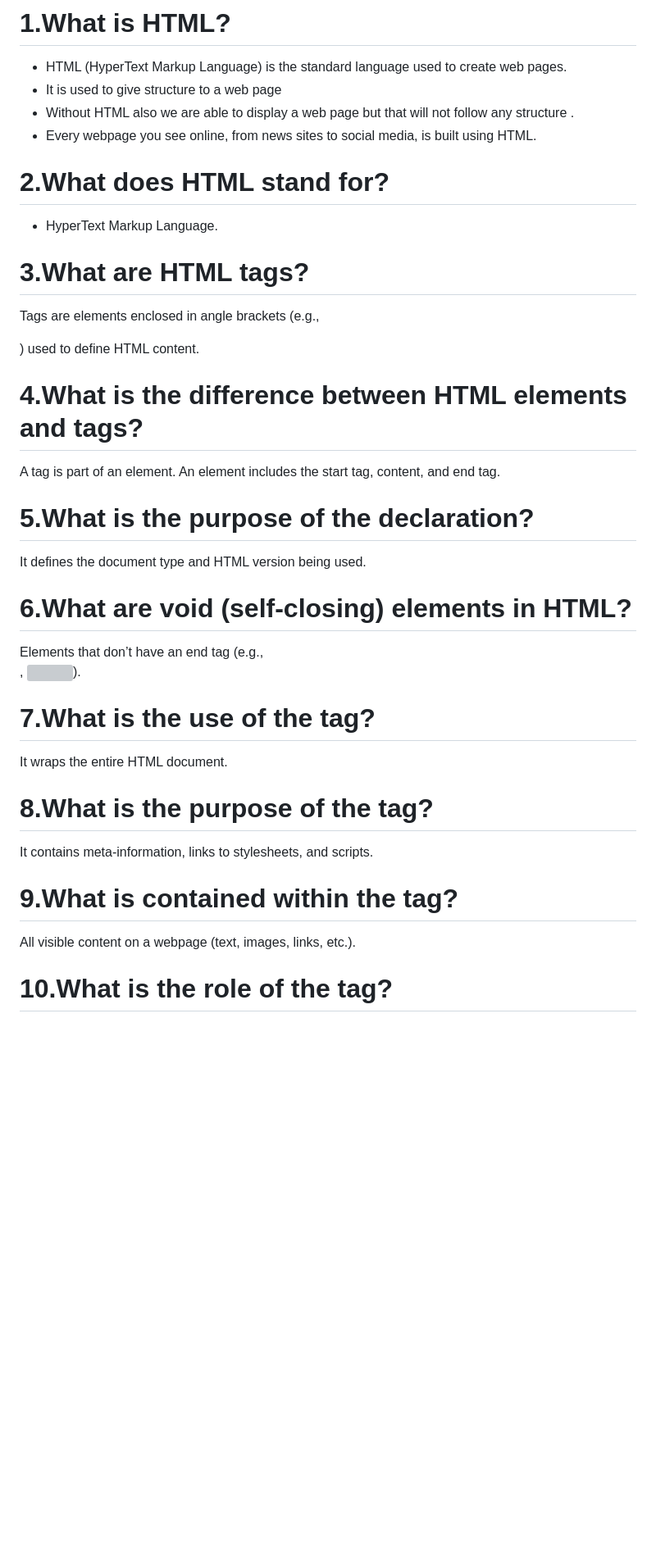
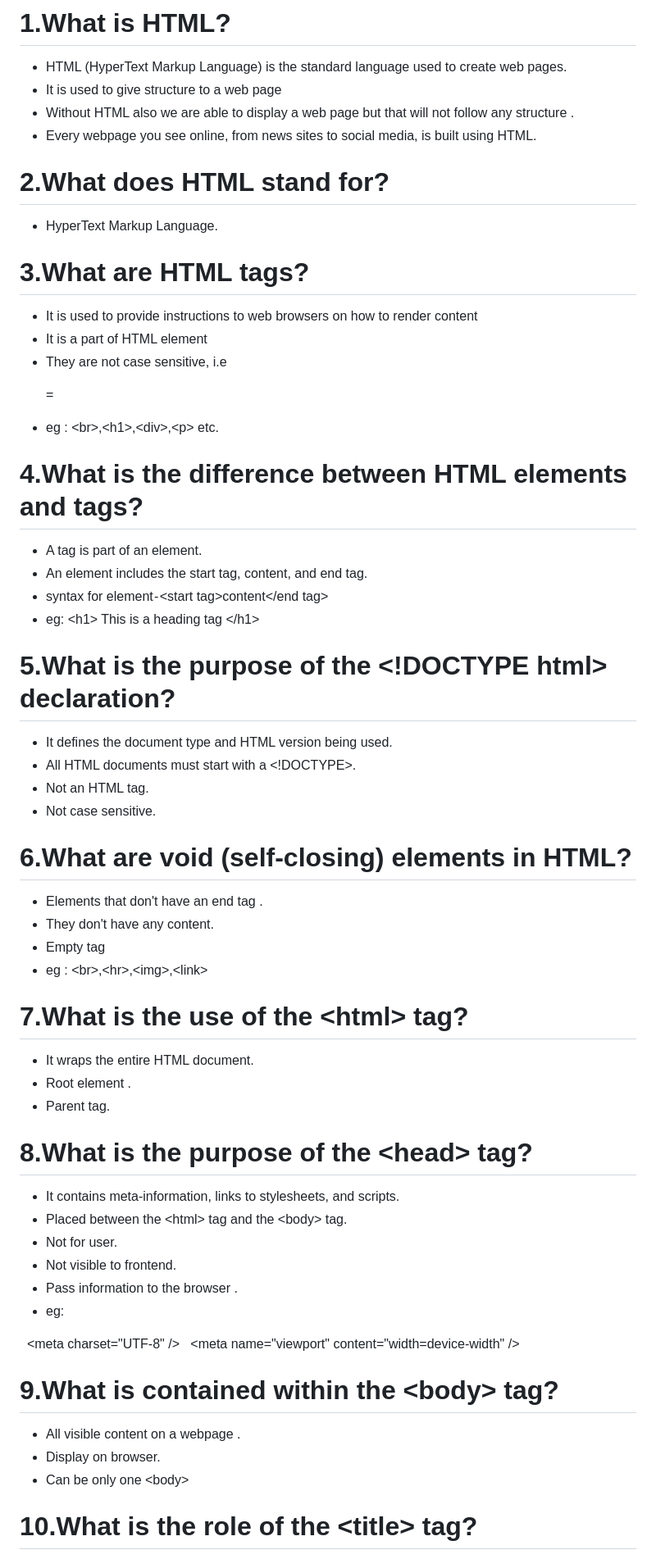
Before and after one commit to utpanna-pradhan/HTML-coding-practice, a Markdown page: Basic_theory_question.md, the part around one of its changes. Shown at 82% size. Drawn GitHub-style; blank space fills up the shorter version; grey boxes are pictures that could not be loaded.

```diff
--- a/Basic_theory_question.md
+++ b/Basic_theory_question.md
@@ -4,39 +4,59 @@ Basics
 # 1.What is HTML?
 - HTML (HyperText Markup Language) is the standard language used to create web pages.
 - It is used to give structure to a web page
-- Without HTML also we are able to display a web page but that will not follow any structure .
+- Without HTML also we are able to display a web page but that will not follow any structure .
 - Every webpage you see online, from news sites to social media, is built using HTML.
+
 # 2.What does HTML stand for?
-
 - HyperText Markup Language.
 
 # 3.What are HTML tags?
-
-Tags are elements enclosed in angle brackets (e.g., <p>) used to define HTML content.
+- It is used to provide instructions to web browsers on how to render content
+- It is a part of HTML element
+- They are not case sensitive, i.e <p> =<P>
+- eg : &lt;br&gt;,&lt;h1&gt;,&lt;div&gt;,&lt;p&gt; etc.
 
 # 4.What is the difference between HTML elements and tags?
+- A tag is part of an element.
+- An element includes the start tag, content, and end tag.
+- syntax for element - &lt;start tag&gt;content&lt;/end tag&gt;
+- eg: &lt;h1&gt; This is a heading tag &lt;/h1&gt;
 
-A tag is part of an element. An element includes the start tag, content, and end tag.
-
-# 5.What is the purpose of the <!DOCTYPE html> declaration?
-
-It defines the document type and HTML version being used.
+# 5.What is the purpose of the &lt;!DOCTYPE html&gt; declaration?
+- It defines the document type and HTML version being used.
+- All HTML documents must start with a &lt;!DOCTYPE&gt;.
+- Not an HTML tag.
+- Not case sensitive.
 
 # 6.What are void (self-closing) elements in HTML?
+- Elements that don't have an end tag .
+- They don't have any content.
+- Empty tag
+- eg : &lt;br&gt;,&lt;hr&gt;,&lt;img&gt;,&lt;link&gt;
 
-Elements that don’t have an end tag (e.g., <br>, <img>).
+# 7.What is the use of the &lt;html&gt; tag?
 
-# 7.What is the use of the <html> tag?
+- It wraps the entire HTML document.
+- Root element .
+- Parent tag.
 
-It wraps the entire HTML document.
+# 8.What is the purpose of the &lt;head&gt; tag?
 
-# 8.What is the purpose of the <head> tag?
+- It contains meta-information, links to stylesheets, and scripts.
+- Placed between the &lt;html&gt; tag and the &lt;body&gt; tag.
+- Not for user.
+- Not visible to frontend.
+- Pass information to the browser .
+- eg:
 
-It contains meta-information, links to stylesheets, and scripts.
+    &lt;meta charset="UTF-8" /&gt;
+    &lt;meta name="viewport" content="width=device-width" /&gt;
 
-# 9.What is contained within the <body> tag?
+# 9.What is contained within the &lt;body&gt; tag?
 
-All visible content on a webpage (text, images, links, etc.).
+- All visible content on a webpage .
+- Display on browser.
+- Can be only one &lt;body&gt;
 
-# 10.What is the role of the <title> tag?
+# 10.What is the role of the &lt;title&gt; tag?
 
```
Also changed, not shown: other parts of Basic_theory_question.md (+61 -16 lines).
